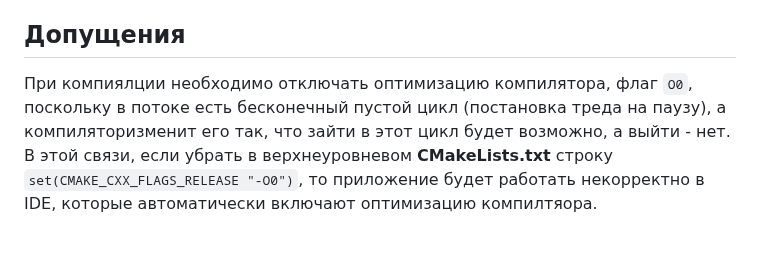
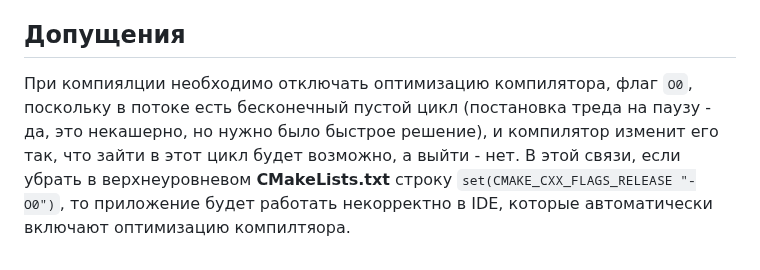
Before and after one commit to Vadivank/wordcountext, a Markdown page: readme.md, the part around one of its changes. GitHub-like rendering.

```diff
--- a/readme.md
+++ b/readme.md
@@ -42,4 +43,4 @@
 - [Doxygen](https://github.com/doxygen/doxygen/releases)
 
 ## Допущения
-При компиялции необходимо отключать оптимизацию компилятора, флаг `O0`, поскольку в потоке есть бесконечный пустой цикл (постановка треда на паузу), а компиляторизменит его так, что зайти в этот цикл будет возможно, а выйти - нет. В этой связи, если убрать в верхнеуровневом __CMakeLists.txt__ строку `set(CMAKE_CXX_FLAGS_RELEASE "-O0")`, то приложение будет работать некорректно в IDE, которые автоматически включают оптимизацию компилтяора.
+При компиялции необходимо отключать оптимизацию компилятора, флаг `O0`, поскольку в потоке есть бесконечный пустой цикл (постановка треда на паузу - да, это некашерно, но нужно было быстрое решение), и компилятор изменит его так, что зайти в этот цикл будет возможно, а выйти - нет. В этой связи, если убрать в верхнеуровневом __CMakeLists.txt__ строку `set(CMAKE_CXX_FLAGS_RELEASE "-O0")`, то приложение будет работать некорректно в IDE, которые автоматически включают оптимизацию компилтяора.
```
Also changed, not shown: other parts of readme.md (+1 -0 lines).
